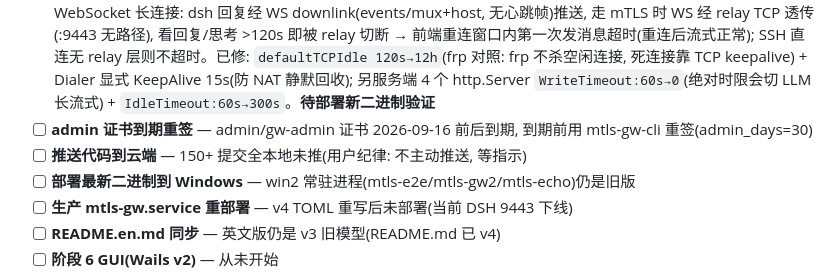
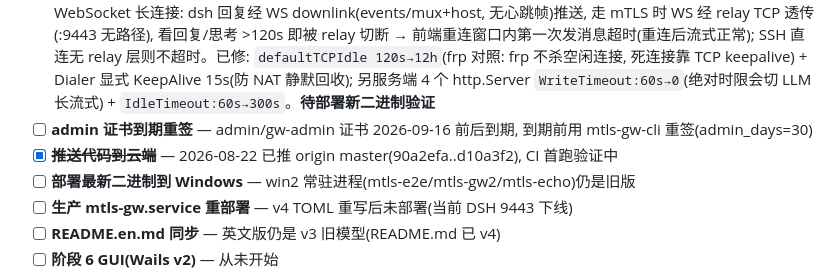
Before and after one commit to 0gl20shk0sbt36/mtls-gateway, a Markdown page: TODO.md, the part around the change. Rendered like a GitHub page.

Commit message:
docs: TODO 推送项标记完成(已推 origin, CI 首跑验证中)

```diff
--- a/TODO.md
+++ b/TODO.md
@@ -12,7 +12,7 @@
 - [ ] **服务端内存 Router 与磁盘不一致(22:18 事件, 代码已修)** — 根因: configmgr CRUD 在 `persist()` 失败(目录不可写)时**不回滚内存 cfg**(router 已 rebuild 成新状态, 磁盘没写成) → 内存/磁盘分叉直到重启。已抽 `mutate(apply, rollback)` 统一 9 个 CRUD, persist/rebuild 失败整体回滚 + 重建旧 router; 新增 `TestConfigManagerPersistFailureRollback` 复现 22:18 场景(ReplaceAll 空 services + 落盘失败 → 内存/路由保持原状)。**待部署新二进制生效**
 - [ ] **DSH 首次发送超时(根因已定位+代码已修, 待部署验证)** — **实为 relay TCP 透传 120s 空闲杀连接**切断空闲 WebSocket 长连接: dsh 回复经 WS downlink(events/mux+host, 无心跳帧)推送, 走 mTLS 时 WS 经 relay TCP 透传(:9443 无路径), 看回复/思考 >120s 即被 relay 切断 → 前端重连窗口内第一次发消息超时(重连后流式正常); SSH 直连无 relay 层则不超时。已修: `defaultTCPIdle 120s→12h`(frp 对照: frp 不杀空闲连接, 死连接靠 TCP keepalive) + Dialer 显式 KeepAlive 15s(防 NAT 静默回收); 另服务端 4 个 http.Server `WriteTimeout:60s→0`(绝对时限会切 LLM 长流式) + `IdleTimeout:60s→300s`。**待部署新二进制验证**
 - [ ] **admin 证书到期重签** — admin/gw-admin 证书 2026-09-16 前后到期, 到期前用 mtls-gw-cli 重签(admin_days=30)
-- [ ] **推送代码到云端** — 150+ 提交全本地未推(用户纪律: 不主动推送, 等指示)
+- [x] ~~**推送代码到云端**~~ — 2026-08-22 已推 origin master(90a2efa..d10a3f2), CI 首跑验证中
 - [ ] **部署最新二进制到 Windows** — win2 常驻进程(mtls-e2e/mtls-gw2/mtls-echo)仍是旧版
 - [ ] **生产 mtls-gw.service 重部署** — v4 TOML 重写后未部署(当前 DSH 9443 下线)
 - [ ] **README.en.md 同步** — 英文版仍是 v3 旧模型(README.md 已 v4)
```
